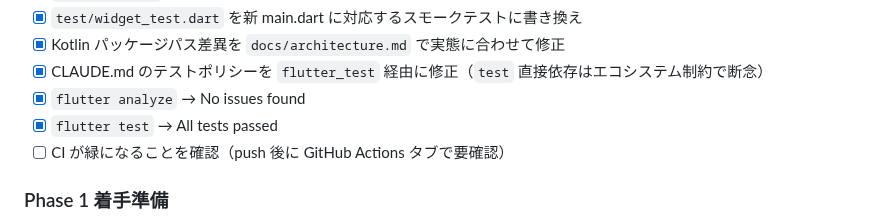
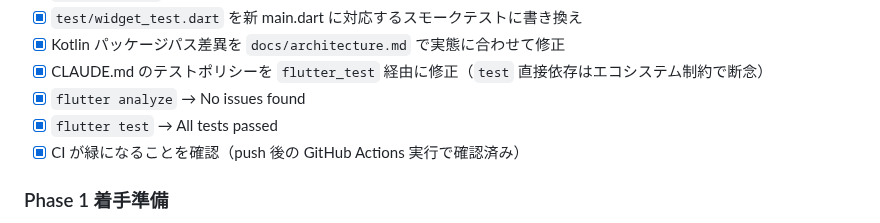
Before and after one commit to Bonkoturyu/TimerUtility, a Markdown page: tasklist.md, the part around the change. Drawn GitHub-style.

```diff
--- a/tasklist.md
+++ b/tasklist.md
@@ -47,7 +47,7 @@
 - [x] CLAUDE.md のテストポリシーを `flutter_test` 経由に修正（`test` 直接依存はエコシステム制約で断念）
 - [x] `flutter analyze` → No issues found
 - [x] `flutter test` → All tests passed
-- [ ] CI が緑になることを確認（push 後に GitHub Actions タブで要確認）
+- [x] CI が緑になることを確認（push 後の GitHub Actions 実行で確認済み）
 
 ### Phase 1 着手準備
 
```
Also changed, not shown: BACKLOG.md (+1 -1 lines).
